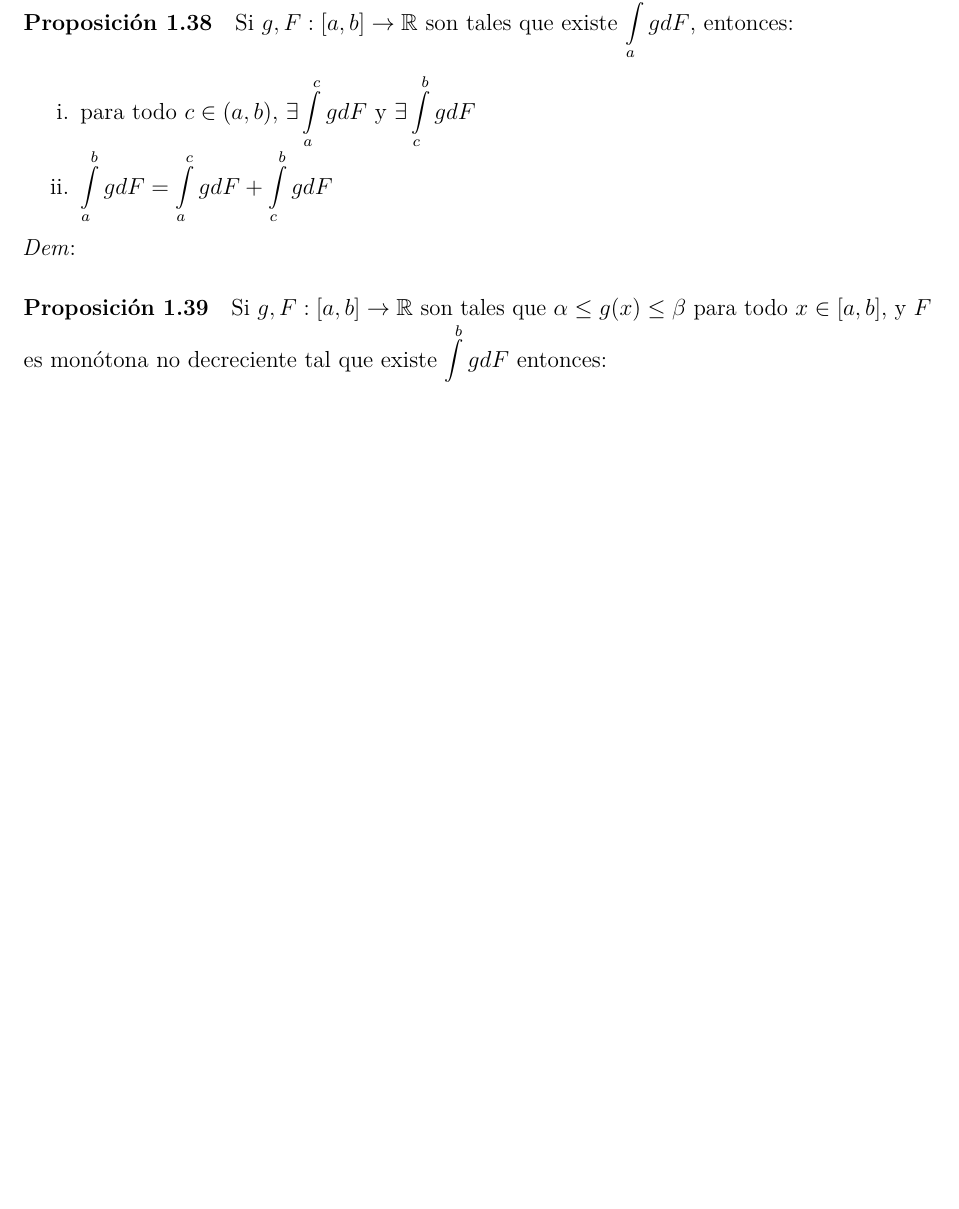
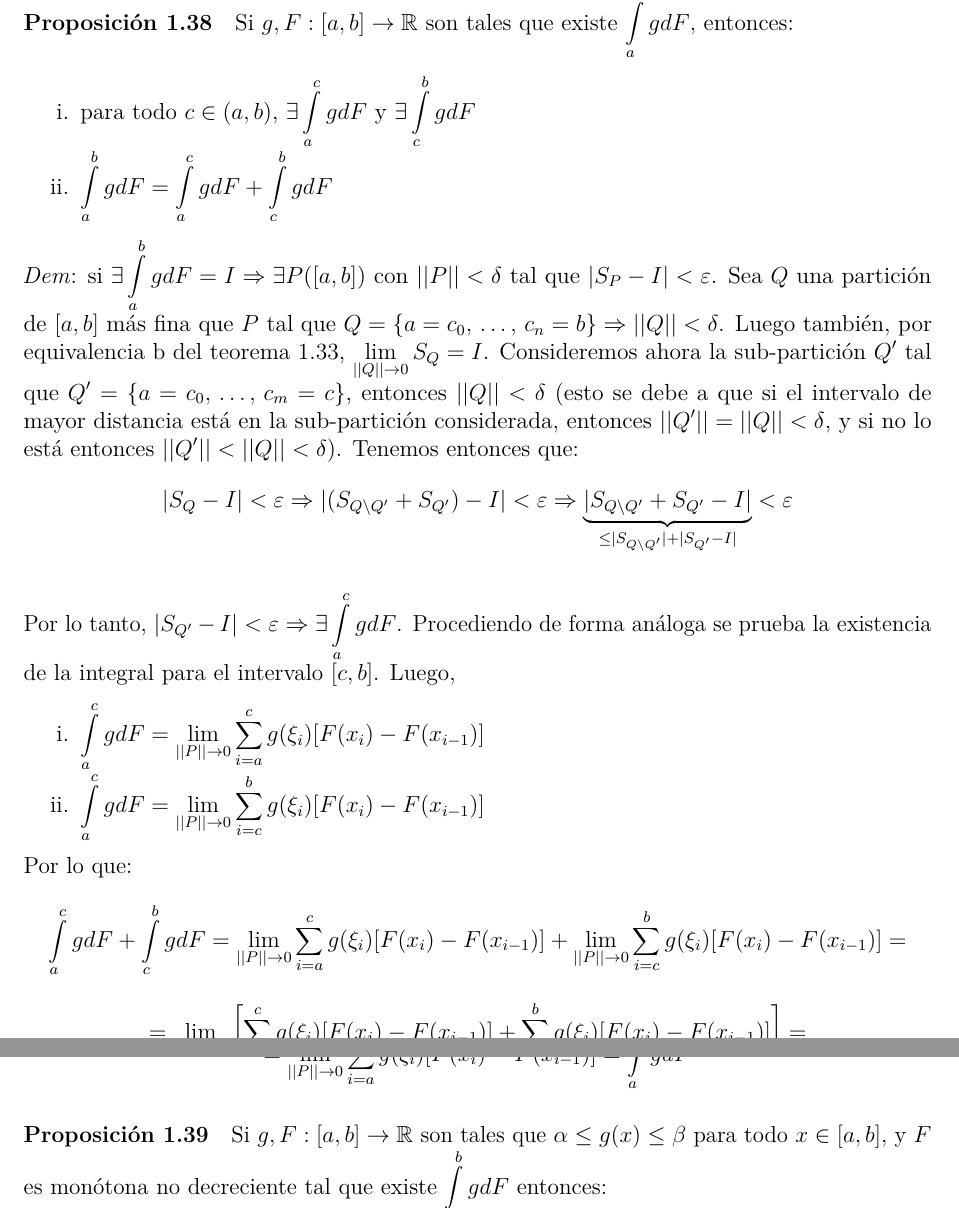
Before and after one commit to daczarne/prob2, an R Markdown document (01-repaso.Rmd): part of page 29 of 32 before the commit and two parts of pages 29 and 30 of 33 after it, the two joined at a grey line, cut so that both start at the same text, the shorter picture padded with empty space. Rendered offline with R 4.5, knitr and Pandoc, then LaTeX, with nearby package versions.

Commit message:
prop 1.38

```diff
--- a/01-repaso.Rmd
+++ b/01-repaso.Rmd
@@ -935,8 +935,18 @@ Si $g,F : [a,b] \rightarrow \mathbb{R}$ son tales que existe $\int\limits_a^b gd
 i. para todo $c \in (a,b)$, $\exists \int\limits_a^c gdF$ y $\exists \int\limits_c^b gdF$
 ii. $\int\limits_a^b gdF = \int\limits_a^c gdF + \int\limits_c^b gdF$
 
-*Dem*:
+*Dem*: si $\exists \int\limits_a^b gdF = I \Rightarrow \exists P([a,b])$ con $||P|| < \delta$ tal que $|S_P - I| < \varepsilon$. Sea $Q$ una partición de $[a,b]$ más fina que $P$ tal que $Q = \{a = c_0, \, \ldots, \, c_n = b\} \Rightarrow ||Q|| < \delta$. Luego también, por equivalencia b del teorema 1.33, $\lim\limits_{||Q|| \rightarrow 0} S_Q = I$. Consideremos ahora la sub-partición $Q'$ tal que $Q' = \{ a = c_0, \, \ldots, \, c_m = c\}$, entonces $||Q|| < \delta$ (esto se debe a que si el intervalo de mayor distancia está en la sub-partición considerada, entonces $||Q'|| = ||Q|| < \delta$, y si no lo está entonces $||Q'|| < ||Q|| < \delta$). Tenemos entonces que:
+$$| S_Q - I | < \varepsilon \Rightarrow | (S_{Q \backslash Q'} + S_{Q'}) - I | < \varepsilon \Rightarrow \underbrace{| S_{Q \backslash Q'} + S_{Q'} - I |}_{\leq |S_{Q \backslash Q'}| + | S_{Q'} - I | } < \varepsilon$$
 
+Por lo tanto, $| S_{Q'} - I | < \varepsilon \Rightarrow \exists \int\limits_a^c gdF$. Procediendo de forma análoga se prueba la existencia de la integral para el intervalo $[c,b]$. Luego,
+
+i. $\int\limits_a^c gdF = \lim\limits_{||P|| \rightarrow 0} \sum\limits_{i = a}^{c} g(\xi_i) [F(x_i) - F(x_{i-1})]$
+ii. $\int\limits_a^c gdF = \lim\limits_{||P|| \rightarrow 0} \sum\limits_{i = c}^{b} g(\xi_i) [F(x_i) - F(x_{i-1})]$
+
+Por lo que:
+$$\int\limits_a^c gdF + \int\limits_c^b gdF = \lim\limits_{||P|| \rightarrow 0} \sum\limits_{i = a}^{c} g(\xi_i) [F(x_i) - F(x_{i-1})] + \lim\limits_{||P|| \rightarrow 0} \sum\limits_{i = c}^{b} g(\xi_i) [F(x_i) - F(x_{i-1})] = $$
+$$= \lim\limits_{||P|| \rightarrow 0} \left[ \sum\limits_{i = a}^{c} g(\xi_i) [F(x_i) - F(x_{i-1})] + \sum\limits_{i = c}^{b} g(\xi_i) [F(x_i) - F(x_{i-1})] \right] = $$
+$$= \lim\limits_{||P|| \rightarrow 0} \sum\limits_{i = a}^{b} g(\xi_i) [F(x_i) - F(x_{i-1})] = \int\limits_a^b gdF$$
 
 #### Proposición 1.39
 
```
